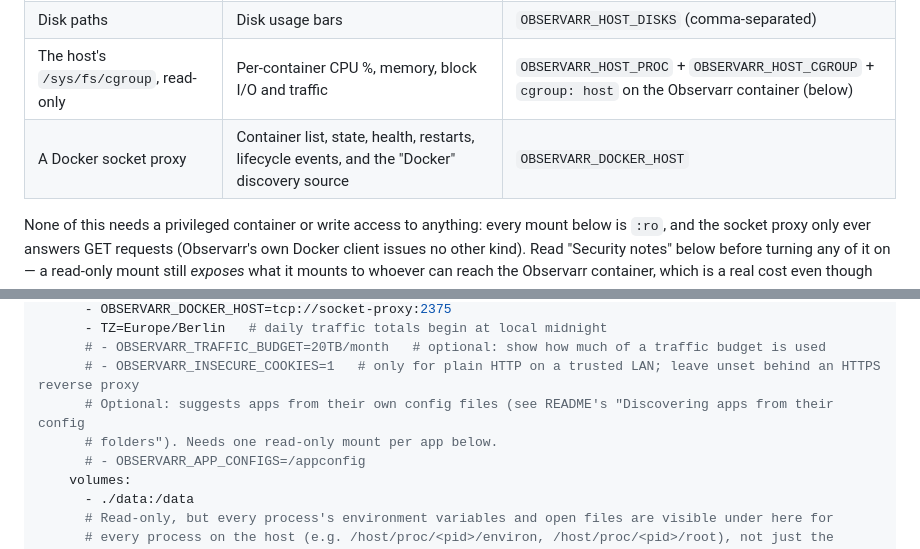
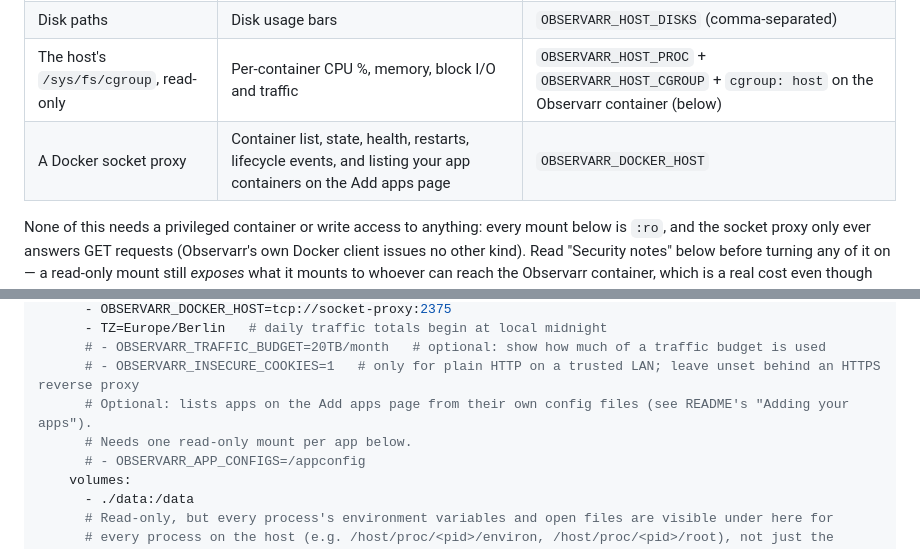
Before and after one commit to whenphdtho/observarr, a Markdown page: docs/deploy.md, 2 parts joined by grey strips. Drawn GitHub-style.

```diff
--- a/docs/deploy.md
+++ b/docs/deploy.md
@@ -9,7 +9,7 @@ you leave out, Observarr says so in the System view instead of failing.
 | The host's `/proc`, read-only | CPU %, memory, swap, load average, uptime, the host's traffic | `OBSERVARR_HOST_PROC` |
 | Disk paths | Disk usage bars | `OBSERVARR_HOST_DISKS` (comma-separated) |
 | The host's `/sys/fs/cgroup`, read-only | Per-container CPU %, memory, block I/O and traffic | `OBSERVARR_HOST_PROC` + `OBSERVARR_HOST_CGROUP` + `cgroup: host` on the Observarr container (below) |
-| A Docker socket proxy | Container list, state, health, restarts, lifecycle events, and the "Docker" discovery source | `OBSERVARR_DOCKER_HOST` |
+| A Docker socket proxy | Container list, state, health, restarts, lifecycle events, and listing your app containers on the Add apps page | `OBSERVARR_DOCKER_HOST` |
 
 None of this needs a privileged container or write access to anything: every mount below is `:ro`, and the
 socket proxy only ever answers GET requests (Observarr's own Docker client issues no other kind). Read
@@ -59,8 +59,8 @@ services:
       - TZ=Europe/Berlin   # daily traffic totals begin at local midnight
       # - OBSERVARR_TRAFFIC_BUDGET=20TB/month   # optional: show how much of a traffic budget is used
       # - OBSERVARR_INSECURE_COOKIES=1   # only for plain HTTP on a trusted LAN; leave unset behind an HTTPS reverse proxy
-      # Optional: suggests apps from their own config files (see README's "Discovering apps from their config
-      # folders"). Needs one read-only mount per app below.
+      # Optional: lists apps on the Add apps page from their own config files (see README's "Adding your apps").
+      # Needs one read-only mount per app below.
       # - OBSERVARR_APP_CONFIGS=/appconfig
     volumes:
       - ./data:/data
```
Also changed, not shown: README.md (+40 -15 lines), docs/adapters.md (+6 -0 lines), docs/images/add-apps-found.png (added), docs/images/add-apps.png (added), docs/images/add-from-suggestion.png (deleted), docs/images/apps-expanded.png (added), docs/images/apps.png, docs/images/discover-docker.png (deleted).
